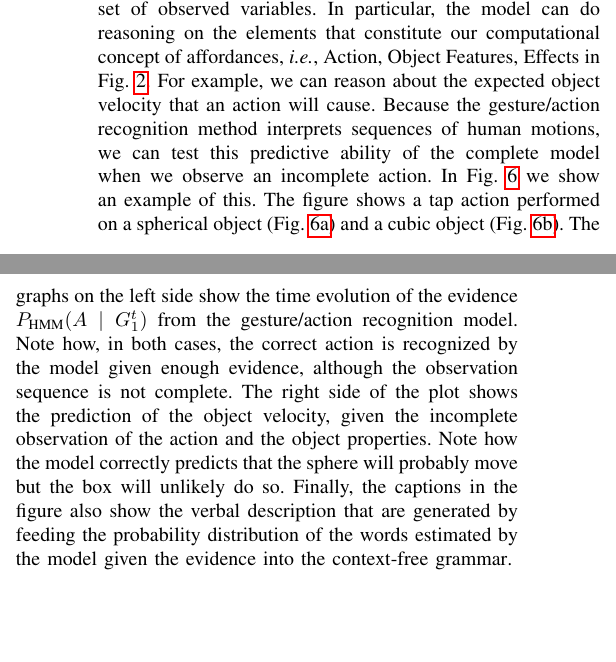
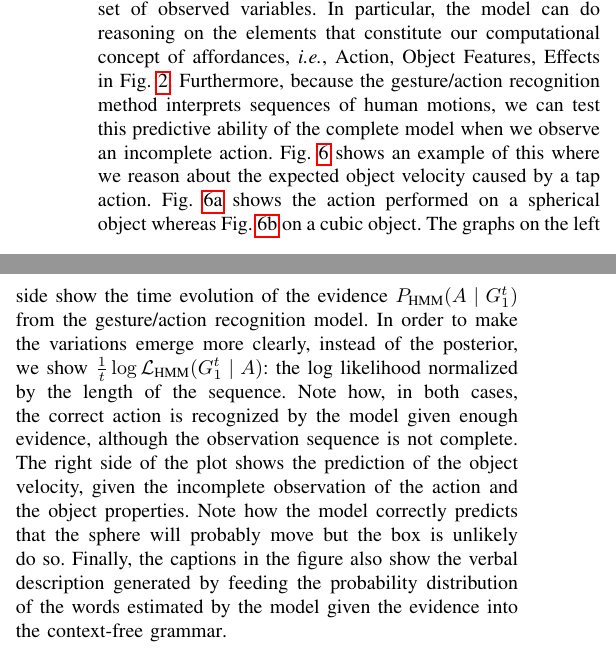
Before and after one commit to gsaponaro/tcds-gestures, a LaTeX paper (article/2017-11_submission/gsaponaro-tcds2017language.tex, which reads article/2017-11_submission/results.tex): two parts of the columns of page 7 of 11, joined at a grey line, cut so that both start at the same text, the shorter picture padded with empty space. Compiled offline with pdfLaTeX; a missing font is replaced by an installed copy or a similar font; a LaTeX package or settings file that is missing is left out.

Commit message:
corrected evolution plots

```diff
--- a/article/2017-11_submission/results.tex
+++ b/article/2017-11_submission/results.tex
@@ -88,15 +88,15 @@ Higher velocities are expected for spherical objects that can roll, compared to
 
 Because it is based on \aclp{BN}, our model can make predictions over any set of its variables, given any other set of observed variables.
 In particular, the model can do reasoning on the elements that constitute our computational concept of affordances, \textit{i.e.}, Action, Object Features, Effects in Fig.~\ref{fig:model}.
-For example, we can reason about the expected object velocity that an action will cause.
-Because the gesture/action recognition method interprets sequences of human motions, we can test this predictive ability of the complete model when we observe an incomplete action.
-In Fig.~\ref{fig:effect_pred} we show an example of this.
-The figure shows a tap action performed on a spherical object (Fig.~\ref{fig:effect_pred_sphere}) and a cubic object (Fig.~\ref{fig:effect_pred_box}).
+Furthermore, because the gesture/action recognition method interprets sequences of human motions, we can test this predictive ability of the complete model when we observe an incomplete action.
+Fig.~\ref{fig:effect_pred} shows an example of this where we reason about the expected object velocity caused by a tap action.
+Fig.~\ref{fig:effect_pred_sphere} shows the action performed on a spherical object whereas Fig.~\ref{fig:effect_pred_box} on a cubic object.
 The graphs on the left side show the time evolution of the evidence $\phmm(A \given G_1^t)$ from the gesture/action recognition model.
+In order to make the variations emerge more clearly, instead of the posterior, we show $\frac{1}{t}\log\mathcal{L}_\text{HMM}(G_1^t \given A)$: the log likelihood normalized by the length of the sequence.
 Note how, in both cases, the correct action is recognized by the model given enough evidence, although the observation sequence is not complete.
 The right side of the plot shows the prediction of the object velocity, given the incomplete observation of the action and the object properties.
-Note how the model correctly predicts that the sphere will probably move but the box will unlikely do so.
-Finally, the captions in the figure also show the verbal description that are generated by feeding the probability distribution of the words estimated by the model given the evidence into the \acl{CFG}.
+Note how the model correctly predicts that the sphere will probably move but the box is unlikely do so.
+Finally, the captions in the figure also show the verbal description generated by feeding the probability distribution of the words estimated by the model given the evidence into the \acl{CFG}.
 %, in an anticipatory fashion, thus computing~\eqref{eq:fusion_excluding_action}.
 
 %Note that the estimation of the human action,~$\phmm(A \given G_1^T)$, is a \emph{soft evidence}, meaning that it represents the~(time-evolving) probability distribution over the possible actions.
```
Also changed, not shown: article/2017-11_submission/figures/evolution_of_action_posterior_box_log.eps, article/2017-11_submission/figures/evolution_of_action_posterior_sphere_log.eps, 2 other files.
